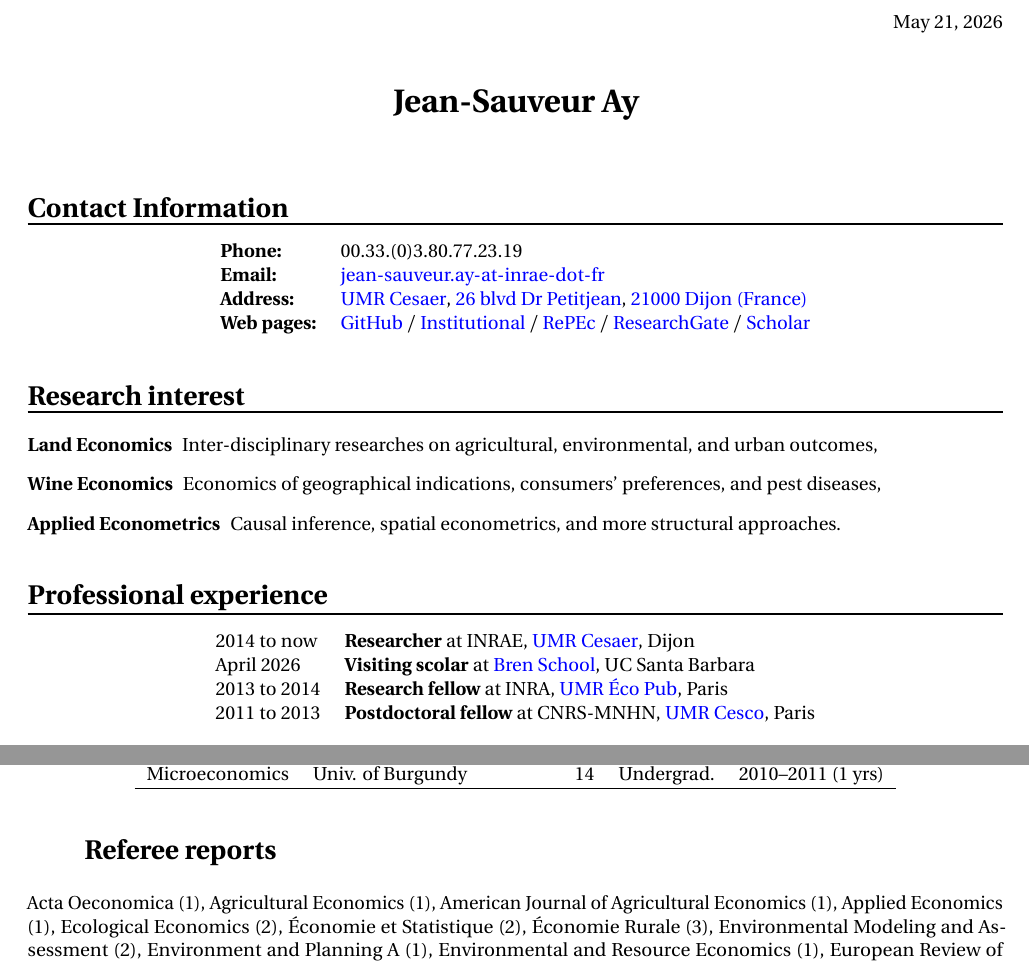
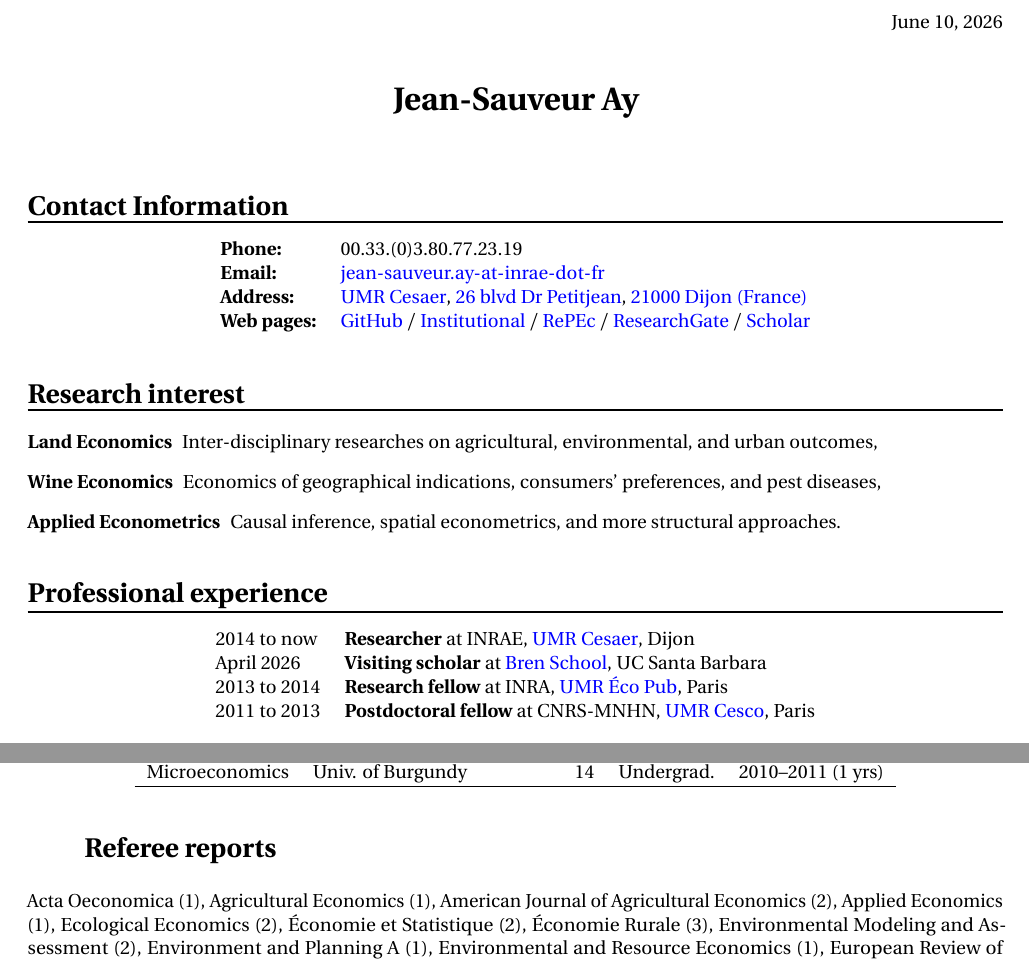
Before and after one commit to jsay/website, a LaTeX document (index.tex): two parts of pages 1 and 5 of 5, joined at a grey line, cut at the place of the change. The pictures show the PDF file index.pdf that the author committed with the source.

Commit message:
Bren visit

```diff
--- a/index.tex
+++ b/index.tex
@@ -24,7 +24,7 @@
 \maketitle
 
 \titre{Contact Information}
-\label{sec:org63b5680}
+\label{sec:org0f31664}
 
 \begin{center}
 \begin{tabular}{ll}
@@ -35,7 +35,7 @@
 \end{tabular}
 \end{center}
 \titre{Research interest}
-\label{sec:org9e16379}
+\label{sec:orgf6d4851}
 
 \begin{description}
 \item[{Land Economics}] Inter-disciplinary researches on agricultural,
@@ -46,18 +46,18 @@ consumers' preferences, and pest diseases,
 and more structural approaches.
 \end{description}
 \titre{Professional experience}
-\label{sec:org5a05794}
+\label{sec:org5f49cfb}
 
 \begin{center}
 \begin{tabular}{ll}
 2014 to now & \textbf{Researcher} at INRAE, \href{https://www2.dijon.inrae.fr/cesaer/en/axis/}{UMR Cesaer}, Dijon\\
-April 2026 & \textbf{Visiting scolar} at \href{https://bren.ucsb.edu/}{Bren School}, UC Santa Barbara\\
+April 2026 & \textbf{Visiting scholar} at \href{https://bren.ucsb.edu/}{Bren School}, UC Santa Barbara\\
 2013 to 2014 & \textbf{Research fellow} at INRA, \href{https://www6.versailles-grignon.inrae.fr/economie\_publique\_eng/}{UMR Éco Pub}, Paris\\
 2011 to 2013 & \textbf{Postdoctoral fellow} at CNRS-MNHN, \href{http://cesco.mnhn.fr/en}{UMR Cesco}, Paris\\
 \end{tabular}
 \end{center}
 \titre{Education}
-\label{sec:org6f72b23}
+\label{sec:org4a5dd0d}
 
 \begin{center}
 \begin{tabular}{ll}
@@ -334,12 +334,12 @@ Microeconomics & Univ. of Burgundy & 14 & Undergrad. & 2010--2011 (1 yrs)\\
 \end{tabular}
 \end{center}
 \soustitre{Referee reports}
-\label{sec:orgb1d06ff}
+\label{sec:org148cad1}
 
 \vspace{.5cm}
 
 Acta Oeconomica (1), Agricultural Economics (1), American Journal
-of Agricultural Economics (1), Applied Economics (1), Ecological
+of Agricultural Economics (2), Applied Economics (1), Ecological
 Economics (2), Économie et Statistique (2), Économie Rurale (3),
 Environmental Modeling and Assessment (2), Environment and Planning
 A (1), Environmental and Resource Economics (1), European Review of
```
Also changed, not shown: index.pdf, index.tex (22 more changed lines), 2 other files.
